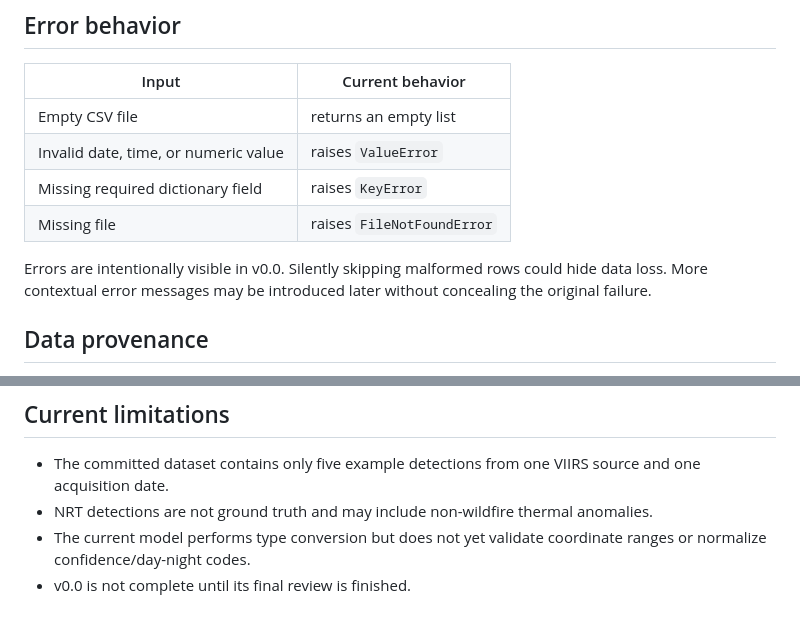
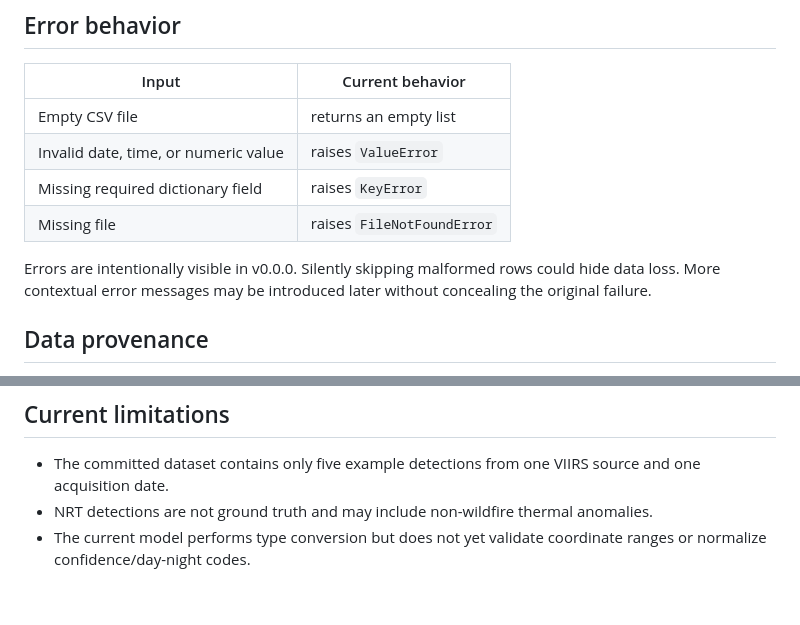
Before and after one commit to stoppo22/wildfirewatch, a Markdown page: README.md, 2 parts joined by grey strips. Rendered like a GitHub page.

```diff
--- a/README.md
+++ b/README.md
@@ -140,7 +142,7 @@ problems.
 | Missing required dictionary field | raises `KeyError` |
 | Missing file | raises `FileNotFoundError` |
 
-Errors are intentionally visible in v0.0. Silently skipping malformed rows
+Errors are intentionally visible in v0.0.0. Silently skipping malformed rows
 could hide data loss. More contextual error messages may be introduced later
 without concealing the original failure.
 
@@ -200,4 +202,3 @@ for the development contract and project guardrails.
   anomalies.
 - The current model performs type conversion but does not yet validate
   coordinate ranges or normalize confidence/day-night codes.
-- v0.0 is not complete until its final review is finished.
```
Also changed, not shown: other parts of README.md (+7 -5 lines), roadmap.md (+2 -0 lines).
